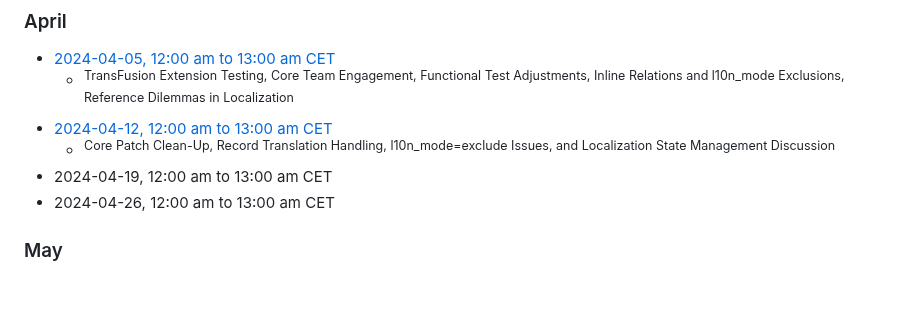
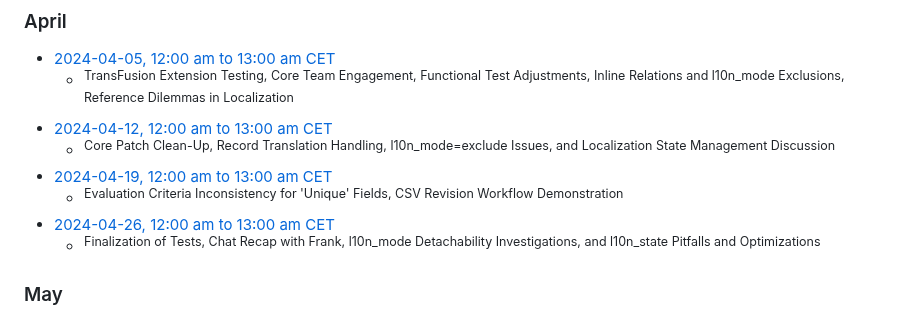
Before and after one commit to t3thi/Documentation, a Markdown page: MeetingMinutes/overview.md, the part around the change. Drawn GitHub-style; blank space fills up the shorter version.

Commit message:
Add 2024-04-19 and -26 meeting minutes

```diff
--- a/MeetingMinutes/overview.md
+++ b/MeetingMinutes/overview.md
@@ -73,8 +73,10 @@ title: "Translation Handling Initiative - Team Meeting Minutes Overview"
   - <sup>TransFusion Extension Testing, Core Team Engagement, Functional Test Adjustments, Inline Relations and l10n_mode Exclusions, Reference Dilemmas in Localization</sup>
 - [2024-04-12, 12:00 am to 13:00 am CET](https://notes.typo3.org/s/gjl-sog92)
   - <sup>Core Patch Clean-Up, Record Translation Handling, l10n_mode=exclude Issues, and Localization State Management Discussion</sup>
-- 2024-04-19, 12:00 am to 13:00 am CET
-- 2024-04-26, 12:00 am to 13:00 am CET
+- [2024-04-19, 12:00 am to 13:00 am CET](https://notes.typo3.org/s/oUDtK-JnP)
+  - <sup>Evaluation Criteria Inconsistency for 'Unique' Fields, CSV Revision Workflow Demonstration</sup>
+- [2024-04-26, 12:00 am to 13:00 am CET](https://notes.typo3.org/s/D32XRXoCk)
+  - <sup>Finalization of Tests, Chat Recap with Frank, l10n_mode Detachability Investigations, and l10n_state Pitfalls and Optimizations</sup>
 
 ### May
 - 2024-05-03, 12:00 am to 13:00 am CET
```
Also changed, not shown: 2 other files.
